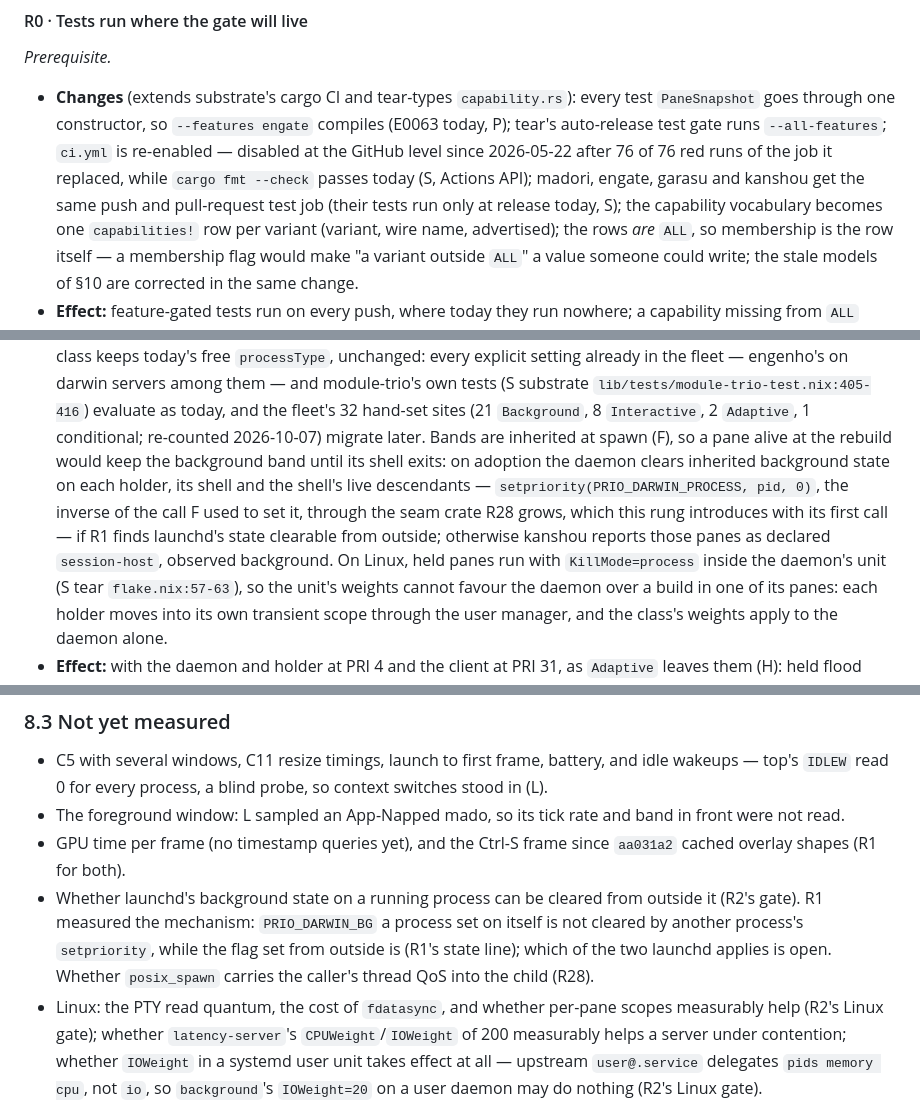
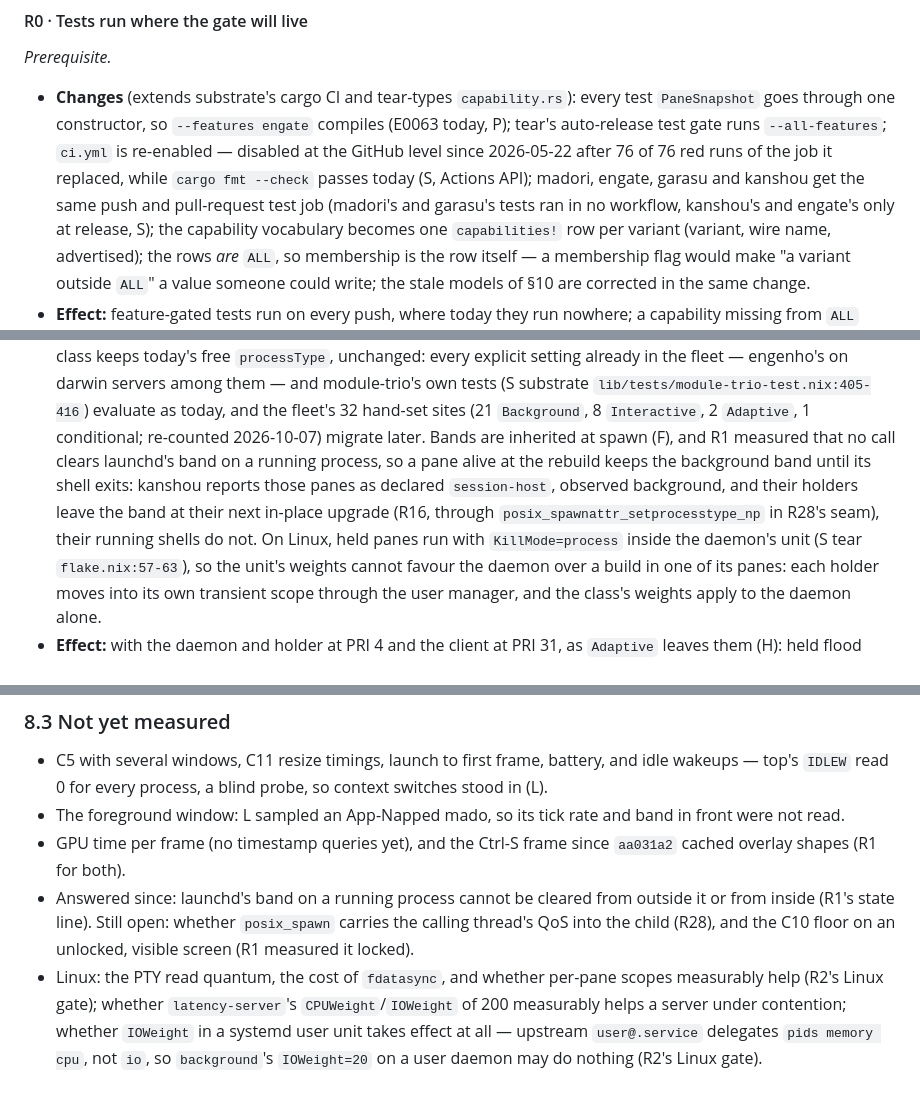
Before and after one commit to pleme-io/tear, a Markdown page: docs/PERFORMANCE.md, 3 parts joined by grey strips. Rendered like a GitHub page.

```diff
--- a/docs/PERFORMANCE.md
+++ b/docs/PERFORMANCE.md
@@ -402,8 +405,9 @@ negative control is a fault injector compiled only for tests (§6).
   `--all-features`; `ci.yml` is re-enabled — disabled at the GitHub level
   since 2026-05-22 after 76 of 76 red runs of the job it replaced, while
   `cargo fmt --check` passes today (S, Actions API); madori, engate, garasu
-  and kanshou get the same push and pull-request test job (their tests run
-  only at release today, S); the capability vocabulary becomes one
+  and kanshou get the same push and pull-request test job (madori's and
+  garasu's tests ran in no workflow, kanshou's and engate's only at release,
+  S); the capability vocabulary becomes one
   `capabilities!` row per variant (variant, wire name, advertised); the rows
   *are* `ALL`, so membership is the row itself — a membership flag would make
   "a variant outside `ALL`" a value someone could write; the stale models of
@@ -537,14 +558,12 @@ negative control is a fault injector compiled only for tests (§6).
   `lib/tests/module-trio-test.nix:405-416`) evaluate as today, and the
   fleet's 32 hand-set sites (21 `Background`, 8 `Interactive`, 2 `Adaptive`,
   1 conditional; re-counted 2026-10-07) migrate later. Bands are inherited at
-  spawn (F), so a pane alive at the rebuild would keep the background band until its
-  shell exits: on adoption the daemon clears inherited background state on
-  each holder, its shell and the shell's live descendants —
-  `setpriority(PRIO_DARWIN_PROCESS, pid, 0)`, the inverse of the call F used
-  to set it, through the seam crate R28 grows, which this rung introduces with
-  its first call — if R1 finds launchd's state clearable from outside;
-  otherwise kanshou reports those panes as declared `session-host`, observed
-  background. On Linux, held panes run with `KillMode=process` inside the
+  spawn (F), and R1 measured that no call clears launchd's band on a running
+  process, so a pane alive at the rebuild keeps the background band until its
+  shell exits: kanshou reports those panes as declared `session-host`,
+  observed background, and their holders leave the band at their next
+  in-place upgrade (R16, through `posix_spawnattr_setprocesstype_np` in R28's
+  seam), their running shells do not. On Linux, held panes run with `KillMode=process` inside the
   daemon's unit (S tear `flake.nix:57-63`), so the unit's weights cannot
   favour the daemon over a build in one of its panes: each holder moves into
   its own transient scope through the user manager, and the class's weights
@@ -2092,12 +2117,10 @@ decision, and every rung that depends on it says so.
   band in front were not read.
 - GPU time per frame (no timestamp queries yet), and the Ctrl-S frame since
   `aa031a2` cached overlay shapes (R1 for both).
-- Whether launchd's background state on a running process can be cleared from
-  outside it (R2's gate). R1 measured the mechanism: `PRIO_DARWIN_BG` a
-  process set on itself is not cleared by another process's `setpriority`,
-  while the flag set from outside is (R1's state line); which of the two
-  launchd applies is open. Whether `posix_spawn` carries the caller's thread
-  QoS into the child (R28).
+- Answered since: launchd's band on a running process cannot be cleared from
+  outside it or from inside (R1's state line). Still open: whether
+  `posix_spawn` carries the calling thread's QoS into the child (R28), and the
+  C10 floor on an unlocked, visible screen (R1 measured it locked).
 - Linux: the PTY read quantum, the cost of `fdatasync`, and whether per-pane
   scopes measurably help (R2's Linux gate); whether `latency-server`'s
   `CPUWeight`/`IOWeight` of 200 measurably helps a server under contention;
```
Also changed, not shown: other parts of docs/PERFORMANCE.md (+55 -29 lines).
